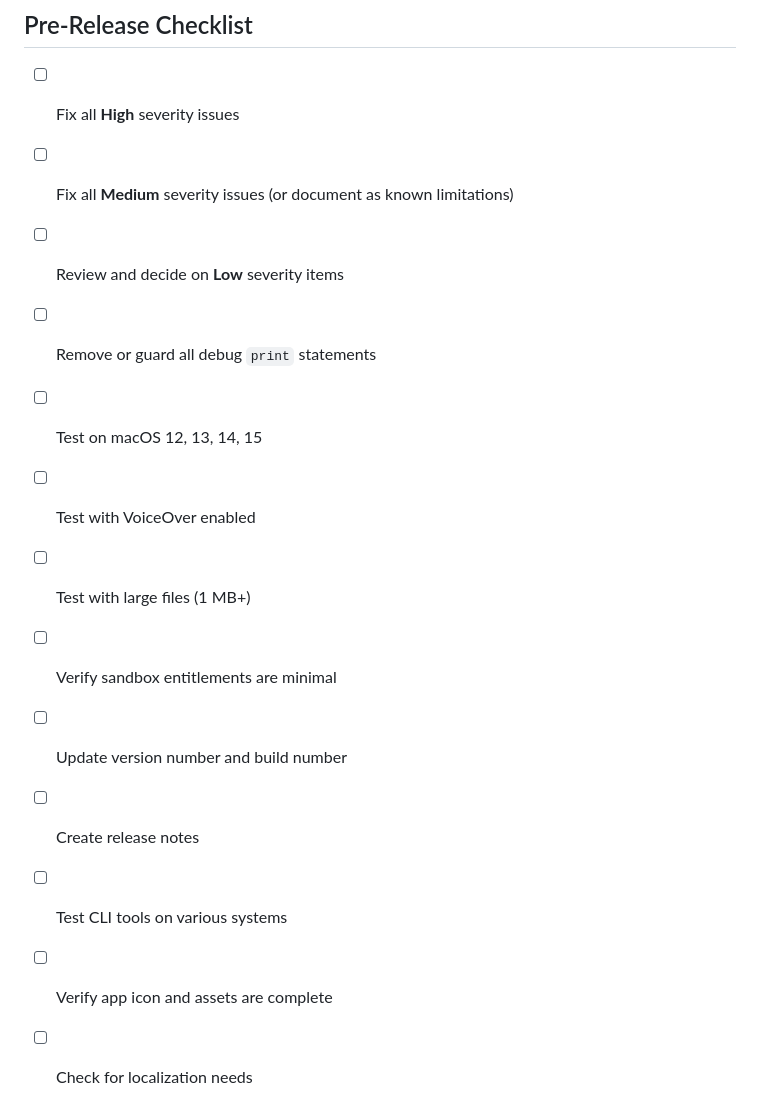
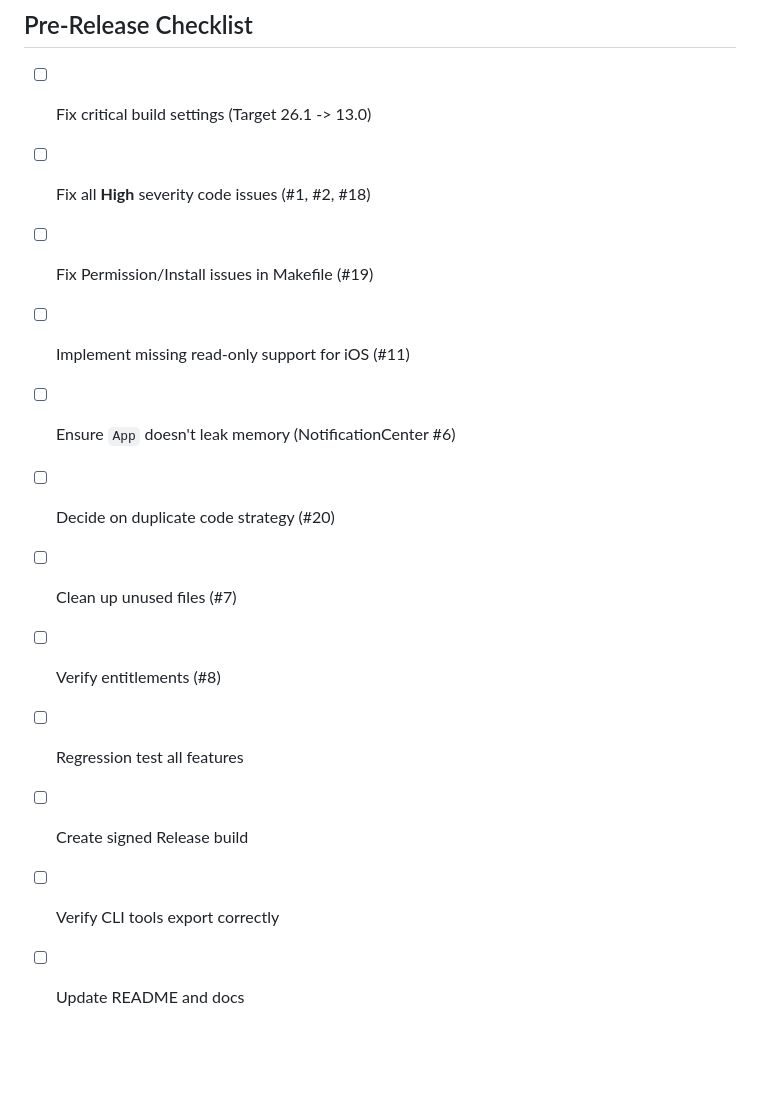
Before and after one commit to muonium-ai/qw, a Markdown page: release_planning.md, the part around one of its changes. Rendered like a GitHub page; blank space fills up the shorter version.

Commit message:
gemini 3 pro found issues

```diff
--- a/release_planning.md
+++ b/release_planning.md
@@ -120,16 +148,15 @@ Date: 2026-01-19
 
 ## Pre-Release Checklist
 
-- [ ] Fix all **High** severity issues
-- [ ] Fix all **Medium** severity issues (or document as known limitations)
-- [ ] Review and decide on **Low** severity items
-- [ ] Remove or guard all debug `print` statements
-- [ ] Test on macOS 12, 13, 14, 15
-- [ ] Test with VoiceOver enabled
-- [ ] Test with large files (1 MB+)
-- [ ] Verify sandbox entitlements are minimal
-- [ ] Update version number and build number
-- [ ] Create release notes
-- [ ] Test CLI tools on various systems
-- [ ] Verify app icon and assets are complete
-- [ ] Check for localization needs
+- [ ] Fix critical build settings (Target 26.1 -> 13.0)
+- [ ] Fix all **High** severity code issues (#1, #2, #18)
+- [ ] Fix Permission/Install issues in Makefile (#19)
+- [ ] Implement missing read-only support for iOS (#11)
+- [ ] Ensure `App` doesn't leak memory (NotificationCenter #6)
+- [ ] Decide on duplicate code strategy (#20)
+- [ ] Clean up unused files (#7)
+- [ ] Verify entitlements (#8)
+- [ ] Regression test all features
+- [ ] Create signed Release build
+- [ ] Verify CLI tools export correctly
+- [ ] Update README and docs
```
Also changed, not shown: other parts of release_planning.md (+28 -0 lines).
